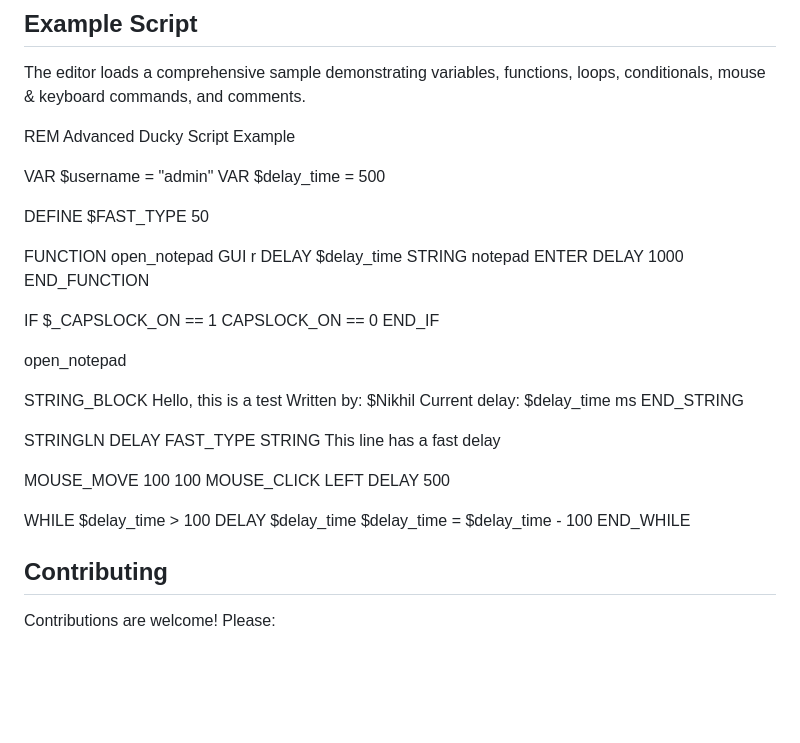
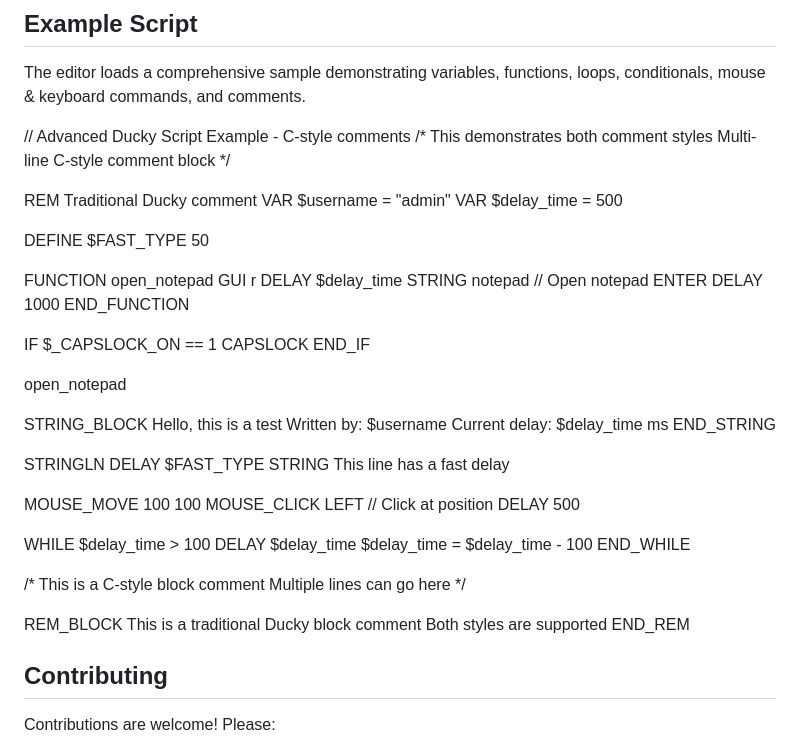
Before and after one commit to NikhilMunda/duckycompiler.io, a Markdown page: README.md, the part around the change. Drawn GitHub-style; blank space fills up the shorter version.

```diff
--- a/README.md
+++ b/README.md
@@ -49,46 +49,60 @@ It provides a professional IDE experience with a rich code editor, real-time syn
 
 The editor loads a comprehensive sample demonstrating variables, functions, loops, conditionals, mouse & keyboard commands, and comments.
 
-REM Advanced Ducky Script Example
+// Advanced Ducky Script Example - C-style comments
+/*
+This demonstrates both comment styles
+Multi-line C-style comment block
+*/
 
+REM Traditional Ducky comment
 VAR $username = "admin"
 VAR $delay_time = 500
 
 DEFINE $FAST_TYPE 50
 
 FUNCTION open_notepad
-GUI r
-DELAY $delay_time
-STRING notepad
-ENTER
-DELAY 1000
+  GUI r
+  DELAY $delay_time
+  STRING notepad    // Open notepad
+  ENTER
+  DELAY 1000
 END_FUNCTION
 
 IF $_CAPSLOCK_ON == 1
-CAPSLOCK_ON == 0
+  CAPSLOCK
 END_IF
 
 open_notepad
 
 STRING_BLOCK
 Hello, this is a test
-Written by: $Nikhil
+Written by: $username
 Current delay: $delay_time ms
 END_STRING
 
 STRINGLN
-DELAY FAST_TYPE
+DELAY $FAST_TYPE
 STRING This line has a fast delay
 
 MOUSE_MOVE 100 100
-MOUSE_CLICK LEFT
+MOUSE_CLICK LEFT    // Click at position
 DELAY 500
 
 WHILE $delay_time > 100
-DELAY $delay_time
-$delay_time = $delay_time - 100
+  DELAY $delay_time
+  $delay_time = $delay_time - 100
 END_WHILE
 
+/*
+This is a C-style block comment
+Multiple lines can go here
+*/
+
+REM_BLOCK
+This is a traditional Ducky block comment
+Both styles are supported
+END_REM
 
 ## Contributing
 
```
